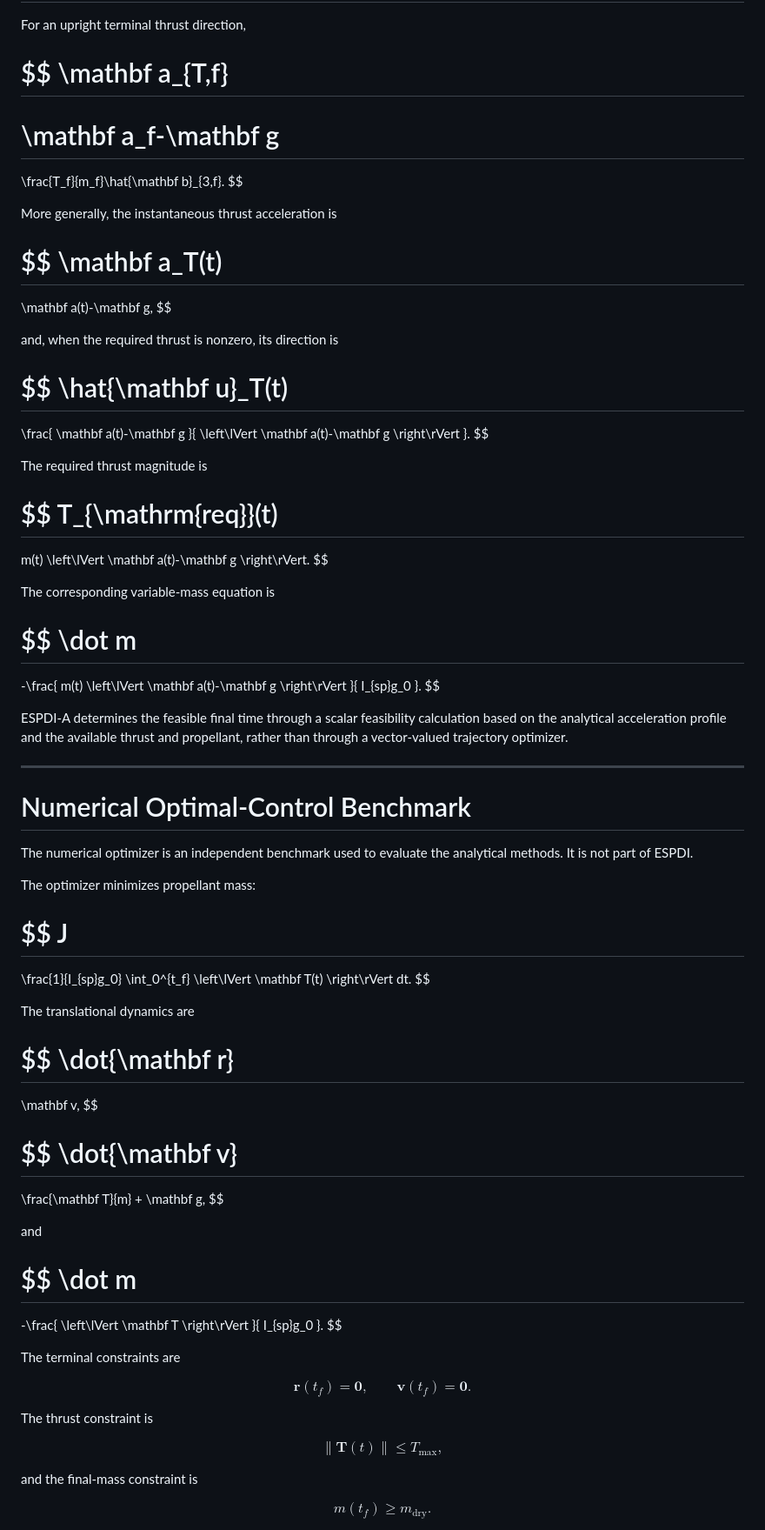
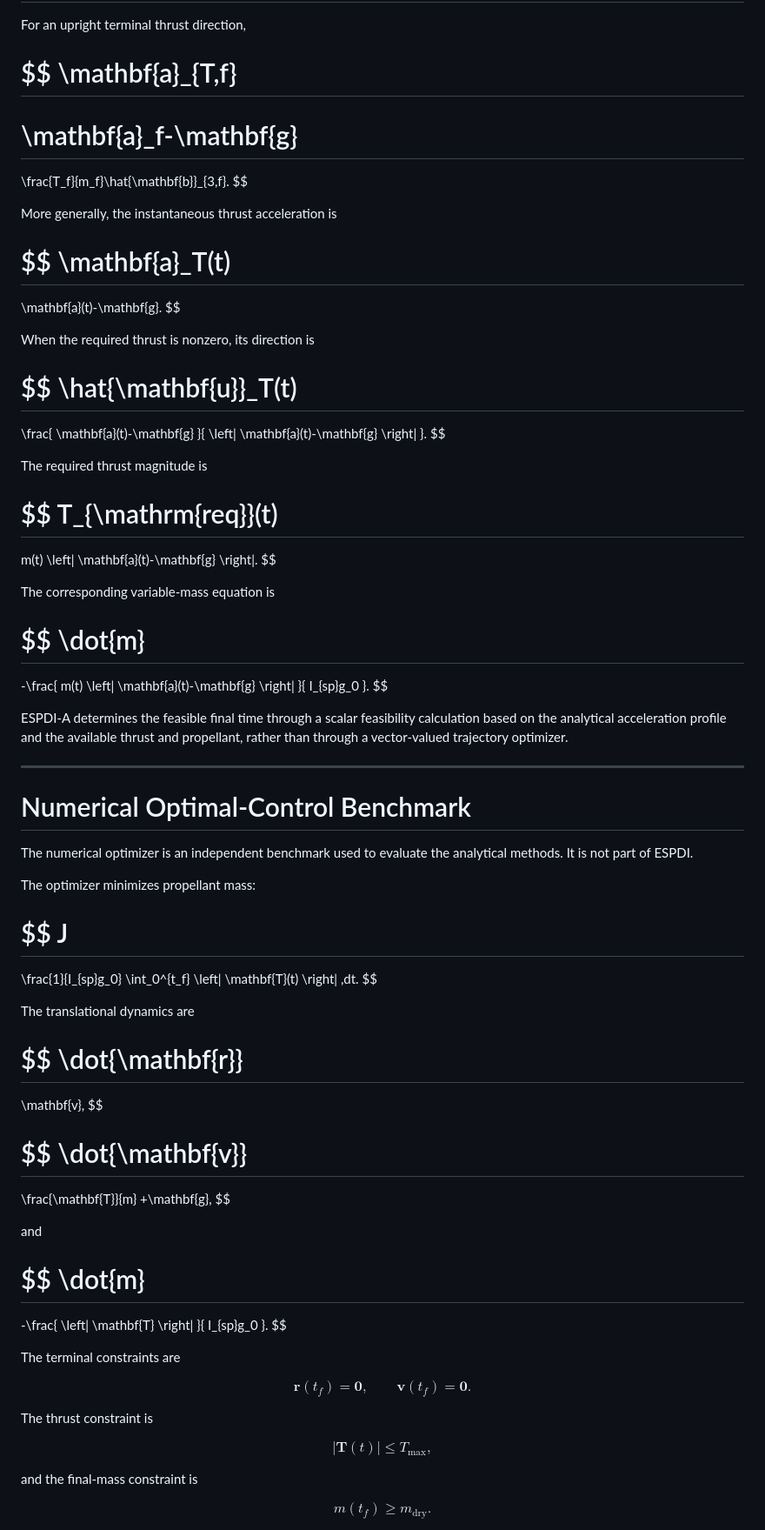
Before and after one commit to AeroUdit/ESPDI-Research, a Markdown page: README.md, the part around one of its changes. Shown at 87% size. Rendered like a GitHub page.

```diff
--- a/README.md
+++ b/README.md
@@ -300,35 +288,35 @@ These coefficients satisfy the required terminal position and velocity constrain
 For an upright terminal thrust direction,
 
 $$
-\mathbf a_{T,f}
-===============
+\mathbf{a}_{T,f}
+================
 
-# \mathbf a_f-\mathbf g
+# \mathbf{a}_f-\mathbf{g}
 
-\frac{T_f}{m_f}\hat{\mathbf b}_{3,f}.
+\frac{T_f}{m_f}\hat{\mathbf{b}}_{3,f}.
 $$
 
 More generally, the instantaneous thrust acceleration is
 
 $$
-\mathbf a_T(t)
-==============
+\mathbf{a}_T(t)
+===============
 
-\mathbf a(t)-\mathbf g,
+\mathbf{a}(t)-\mathbf{g}.
 $$
 
-and, when the required thrust is nonzero, its direction is
+When the required thrust is nonzero, its direction is
 
 $$
-\hat{\mathbf u}_T(t)
-====================
+\hat{\mathbf{u}}_T(t)
+=====================
 
 \frac{
-\mathbf a(t)-\mathbf g
+\mathbf{a}(t)-\mathbf{g}
 }{
-\left\lVert
-\mathbf a(t)-\mathbf g
-\right\rVert
+\left|
+\mathbf{a}(t)-\mathbf{g}
+\right|
 }.
 $$
 
@@ -339,22 +327,22 @@ T_{\mathrm{req}}(t)
 ===================
 
 m(t)
-\left\lVert
-\mathbf a(t)-\mathbf g
-\right\rVert.
+\left|
+\mathbf{a}(t)-\mathbf{g}
+\right|.
 $$
 
 The corresponding variable-mass equation is
 
 $$
-\dot m
-======
+\dot{m}
+=======
 
 -\frac{
 m(t)
-\left\lVert
-\mathbf a(t)-\mathbf g
-\right\rVert
+\left|
+\mathbf{a}(t)-\mathbf{g}
+\right|
 }{
 I_{sp}g_0
 }.
@@ -376,39 +364,39 @@ J
 
 \frac{1}{I_{sp}g_0}
 \int_0^{t_f}
-\left\lVert
-\mathbf T(t)
-\right\rVert dt.
+\left|
+\mathbf{T}(t)
+\right|
+,dt.
 $$
 
 The translational dynamics are
 
 $$
-\dot{\mathbf r}
-===============
+\dot{\mathbf{r}}
+================
 
-\mathbf v,
+\mathbf{v},
 $$
 
 $$
-\dot{\mathbf v}
-===============
+\dot{\mathbf{v}}
+================
 
-\frac{\mathbf T}{m}
-+
-\mathbf g,
+\frac{\mathbf{T}}{m}
++\mathbf{g},
 $$
 
 and
 
 $$
-\dot m
-======
+\dot{m}
+=======
 
 -\frac{
-\left\lVert
-\mathbf T
-\right\rVert
+\left|
+\mathbf{T}
+\right|
 }{
 I_{sp}g_0
 }.
@@ -417,17 +405,17 @@ $$
 The terminal constraints are
 
 $$
-\mathbf r(t_f)=\mathbf 0,
+\mathbf{r}(t_f)=\mathbf{0},
 \qquad
-\mathbf v(t_f)=\mathbf 0.
+\mathbf{v}(t_f)=\mathbf{0}.
 $$
 
 The thrust constraint is
 
 $$
-\left\lVert
-\mathbf T(t)
-\right\rVert
+\left|
+\mathbf{T}(t)
+\right|
 \leq T_{\max},
 $$
 
```
Also changed, not shown: other parts of README.md (+109 -116 lines).
